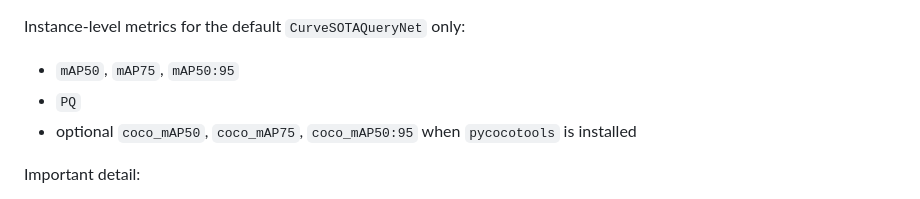
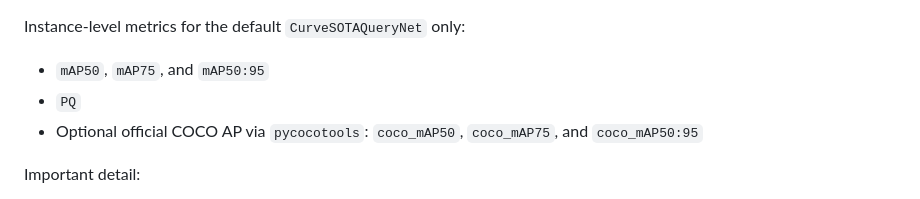
Before and after one commit to fzzf1023/Mamba_3-Curve-Segmentation, a Markdown page: README.md, the part around the change. GitHub-like rendering.

```diff
--- a/README.md
+++ b/README.md
@@ -354,9 +354,9 @@ Auxiliary dense-head diagnostics:
 
 Instance-level metrics for the default `CurveSOTAQueryNet` only:
 
-- `mAP50`, `mAP75`, `mAP50:95`
+- `mAP50`, `mAP75`, and `mAP50:95`
 - `PQ`
-- optional `coco_mAP50`, `coco_mAP75`, `coco_mAP50:95` when `pycocotools` is installed
+- Optional official COCO AP via `pycocotools`: `coco_mAP50`, `coco_mAP75`, and `coco_mAP50:95`
 
 Important detail:
 
```
